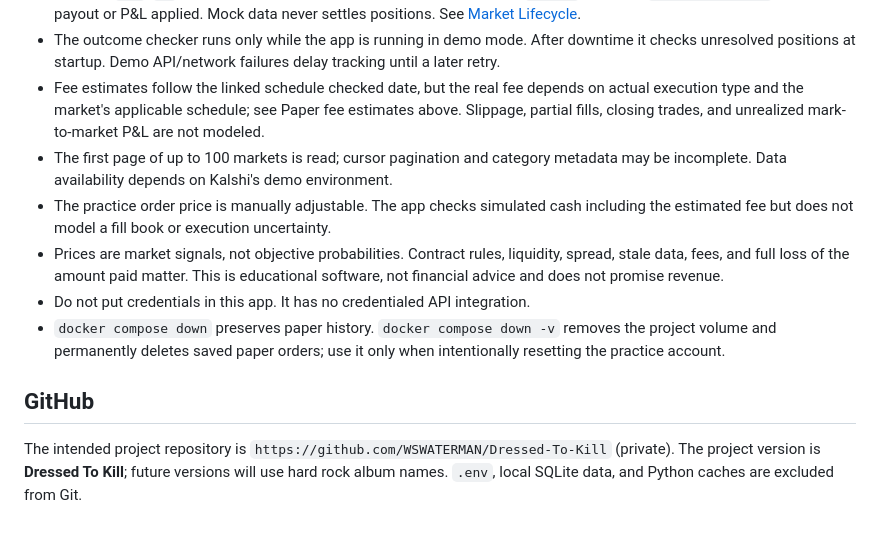
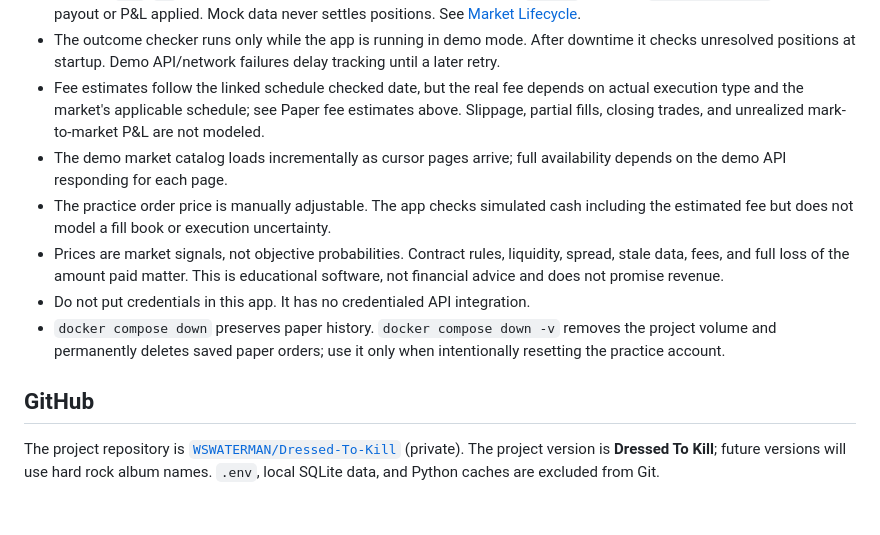
Before and after one commit to WSWATERMAN/Dressed-To-Kill, a Markdown page: README.md, the part around the change. Rendered like a GitHub page.

Commit message:
Update Dressed To Kill repository handoff

```diff
--- a/README.md
+++ b/README.md
@@ -79,7 +79,7 @@ Tests cover provider selection, demo-host enforcement, payload validation, batch
 - Kalshi's REST market lifecycle statuses are `initialized`, `active`, `inactive`, `closed`, `determined`, `disputed`, `amended`, and `finalized`. The first seven remain unresolved for paper accounting; only `finalized` is terminal in the current REST API. `settled` is a list-filter value, but is also accepted as a legacy terminal status for compatibility. Kalshi documents `yes`, `no`, and `scalar` as possible results after determination. The app pays paper positions only for finalized `yes`/`no`; missing or unsupported finalized results (including `scalar`) become `review_required` with no payout or P&L applied. Mock data never settles positions. See [Market Lifecycle](https://docs.kalshi.com/getting_started/market_lifecycle).
 - The outcome checker runs only while the app is running in demo mode. After downtime it checks unresolved positions at startup. Demo API/network failures delay tracking until a later retry.
 - Fee estimates follow the linked schedule checked date, but the real fee depends on actual execution type and the market's applicable schedule; see Paper fee estimates above. Slippage, partial fills, closing trades, and unrealized mark-to-market P&L are not modeled.
-- The first page of up to 100 markets is read; cursor pagination and category metadata may be incomplete. Data availability depends on Kalshi's demo environment.
+- The demo market catalog loads incrementally as cursor pages arrive; full availability depends on the demo API responding for each page.
 - The practice order price is manually adjustable. The app checks simulated cash including the estimated fee but does not model a fill book or execution uncertainty.
 - Prices are market signals, not objective probabilities. Contract rules, liquidity, spread, stale data, fees, and full loss of the amount paid matter. This is educational software, not financial advice and does not promise revenue.
 - Do not put credentials in this app. It has no credentialed API integration.
@@ -87,4 +87,4 @@ Tests cover provider selection, demo-host enforcement, payload validation, batch
 
 ## GitHub
 
-The intended project repository is `https://github.com/WSWATERMAN/Dressed-To-Kill` (private). The project version is **Dressed To Kill**; future versions will use hard rock album names. `.env`, local SQLite data, and Python caches are excluded from Git.
+The project repository is [`WSWATERMAN/Dressed-To-Kill`](https://github.com/WSWATERMAN/Dressed-To-Kill) (private). The project version is **Dressed To Kill**; future versions will use hard rock album names. `.env`, local SQLite data, and Python caches are excluded from Git.
```
Also changed, not shown: HANDOFF.md (+1 -1 lines).
